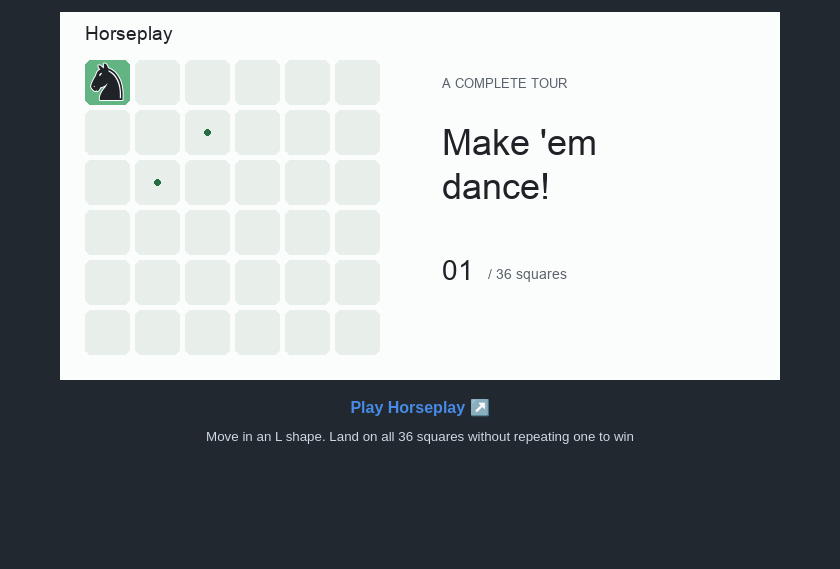
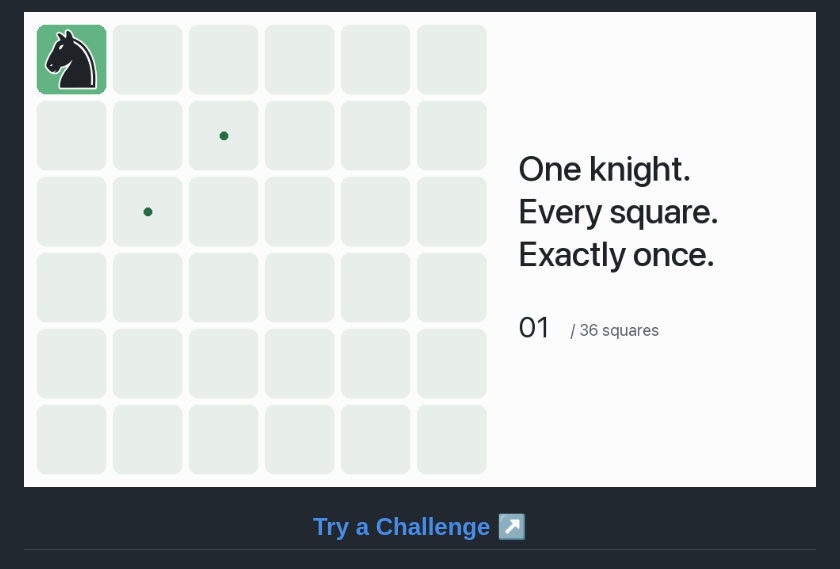
Before and after one commit to KingFeddy/KingFeddy, a Markdown page: README.md, the part around the change printed below. Drawn GitHub-style; pictures changed too: assets/knights-tour-light.gif; blank space fills up the shorter version.

```diff
--- a/README.md
+++ b/README.md
@@ -3,11 +3,7 @@
     <picture>
       <source media="(prefers-color-scheme: dark)" srcset="https://raw.githubusercontent.com/KingFeddy/KingFeddy/0835502475e3ab3df0a1e6f3e9a83395fe9732a4/assets/knights-tour-dark.gif">
-      <img src="https://raw.githubusercontent.com/KingFeddy/KingFeddy/0835502475e3ab3df0a1e6f3e9a83395fe9732a4/assets/knights-tour-light.gif" width="720" alt="Horseplay: an animated knight visits each of 36 squares exactly once. Click to play the 6×6 puzzle.">
+      <img src="https://raw.githubusercontent.com/KingFeddy/KingFeddy/0835502475e3ab3df0a1e6f3e9a83395fe9732a4/assets/knights-tour-light.gif" width="100%" alt="An animated knight visits each of 36 squares exactly once. Click to play the 6×6 puzzle.">
     </picture>
   </a>
 </p>
-<p align="center">
-  <a href="https://kingfeddy.github.io/KingFeddy/"><strong>Play Horseplay ↗</strong></a>
-  <br>
-  <sub>Move in an L shape. Land on all 36 squares without repeating one to win</sub>
-</p>
+<h2 align="center"><a href="https://kingfeddy.github.io/KingFeddy/">Try a Challenge ↗</a></h2>
```
Also changed, not shown: other parts of README.md (+1 -1 lines), DEVELOPING.md (+1 -1 lines), assets/knights-tour-dark.gif, assets/knights-tour-dark.png, assets/knights-tour-light.png, 3 other files.
